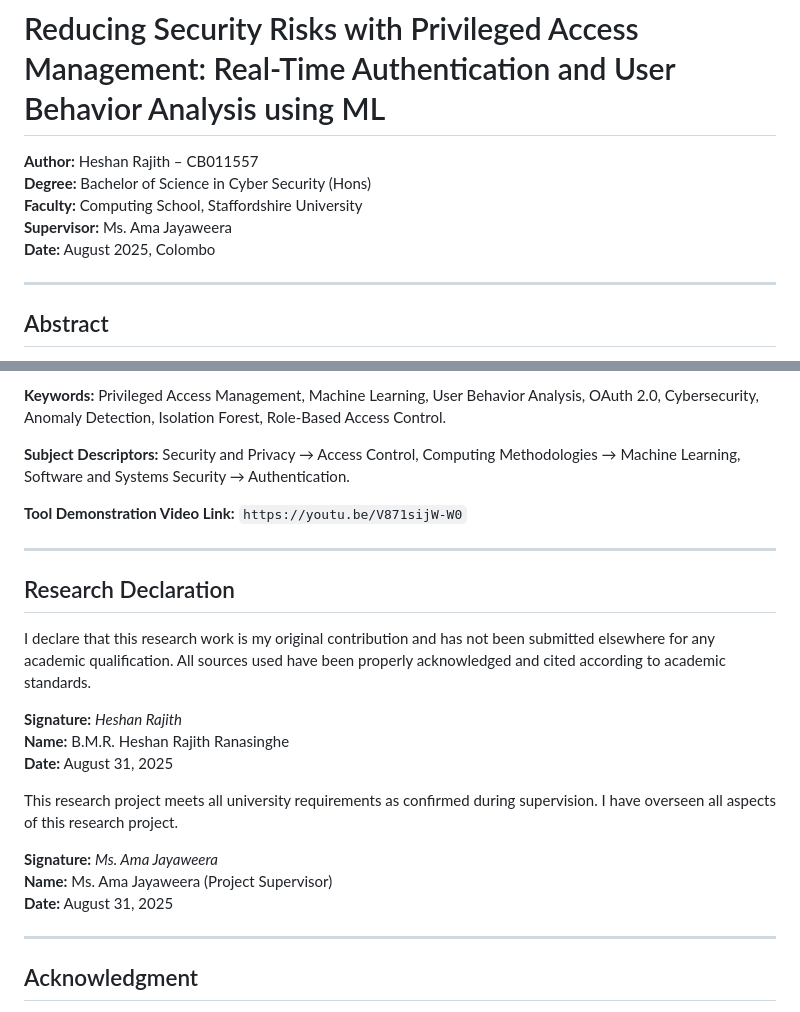
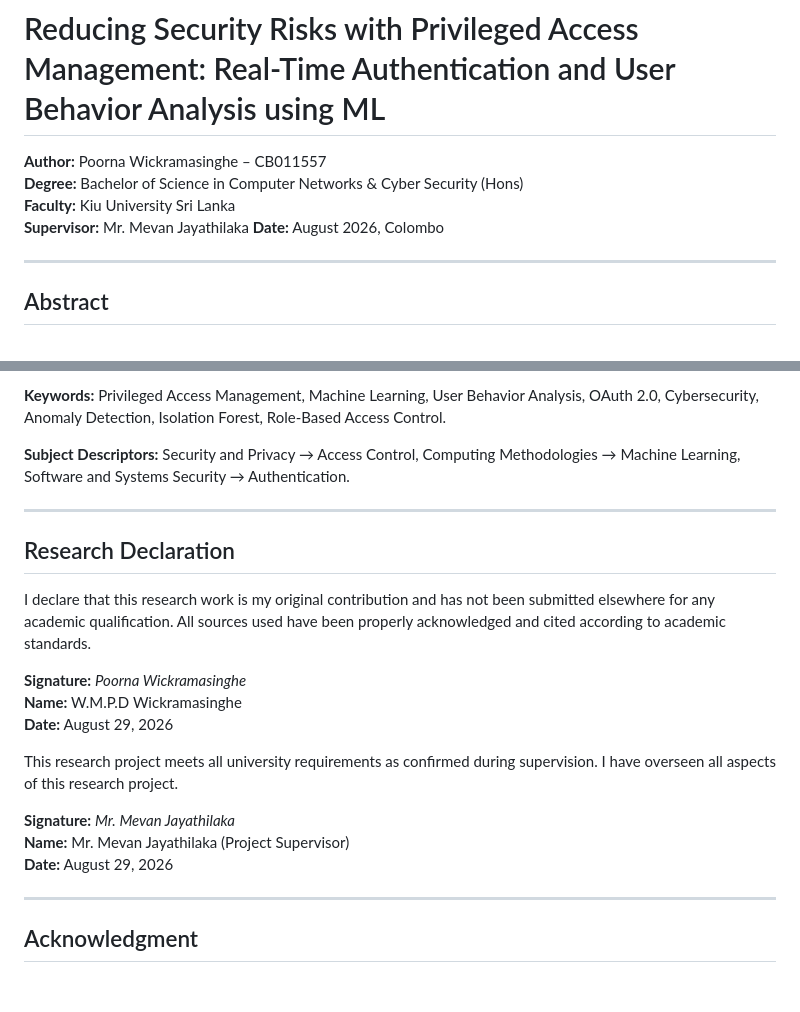
Before and after one commit to Poornadananjaya2001/Dynamic-PAM-System-, a Markdown page: FINAL_THESIS_REPORT_SECURESAFE_PAM.md, 2 parts joined by grey strips. Rendered like a GitHub page; blank space fills up the shorter version.

```diff
--- a/FINAL_THESIS_REPORT_SECURESAFE_PAM.md
+++ b/FINAL_THESIS_REPORT_SECURESAFE_PAM.md
@@ -1,10 +1,10 @@
 # Reducing Security Risks with Privileged Access Management: Real-Time Authentication and User Behavior Analysis using ML
 
-**Author:** Heshan Rajith – CB011557
-**Degree:** Bachelor of Science in Cyber Security (Hons)
-**Faculty:** Computing School, Staffordshire University
-**Supervisor:** Ms. Ama Jayaweera
-**Date:** August 2025, Colombo
+**Author:** Poorna Wickramasinghe – CB011557
+**Degree:** Bachelor of Science in Computer Networks & Cyber Security (Hons)
+**Faculty:** Kiu University Sri Lanka
+**Supervisor:** Mr. Mevan Jayathilaka
+**Date:** August 2026, Colombo
 
 ---
 
@@ -20,7 +20,7 @@ Empirical evaluation conducted on a structured dataset of 1,555 privileged secur
 
 **Subject Descriptors:** Security and Privacy → Access Control, Computing Methodologies → Machine Learning, Software and Systems Security → Authentication.
 
-**Tool Demonstration Video Link:** `https://youtu.be/V871sijW-W0`
+
 
 ---
 
@@ -28,15 +28,15 @@ Empirical evaluation conducted on a structured dataset of 1,555 privileged secur
 
 I declare that this research work is my original contribution and has not been submitted elsewhere for any academic qualification. All sources used have been properly acknowledged and cited according to academic standards.
 
-**Signature:** *Heshan Rajith*
-**Name:** B.M.R. Heshan Rajith Ranasinghe
-**Date:** August 31, 2025
+**Signature:** *Poorna Wickramasinghe*
+**Name:** W.M.P.D Wickramasinghe
+**Date:** August 29, 2026
 
 This research project meets all university requirements as confirmed during supervision. I have overseen all aspects of this research project.
 
-**Signature:** *Ms. Ama Jayaweera*
-**Name:** Ms. Ama Jayaweera (Project Supervisor)
-**Date:** August 31, 2025
+**Signature:** *Mr. Mevan Jayathilaka*
+**Name:** Mr. Mevan Jayathilaka (Project Supervisor)
+**Date:** August 29, 2026
 
 ---
 
```
